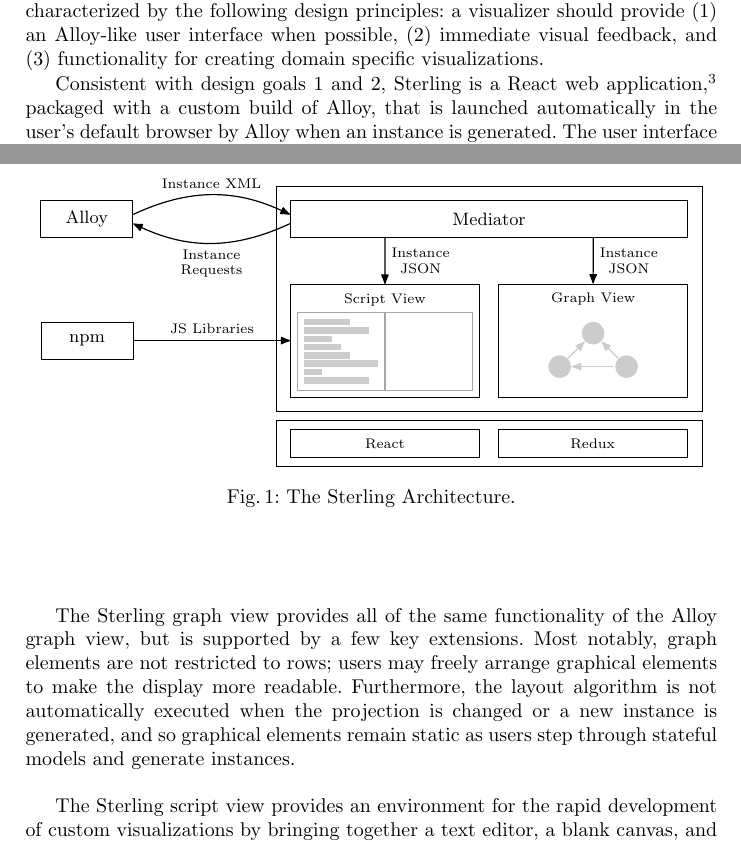
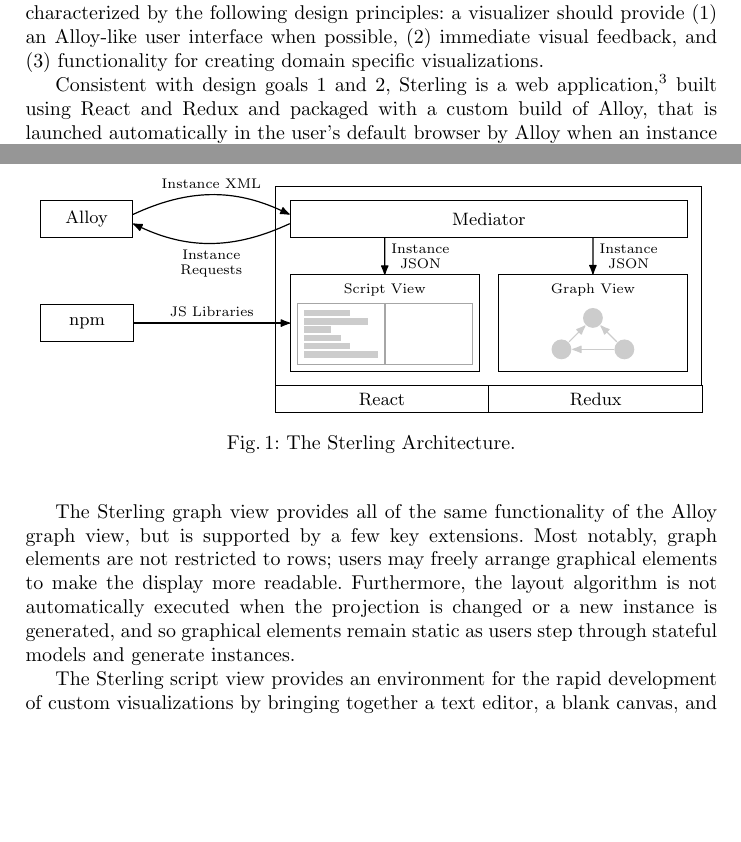
Before and after one commit to atdyer/abz-2021, a LaTeX paper (main.tex): two parts of pages 2 and 3 of 5 before the commit and two parts of pages 2 and 3 of 4 after it, joined at a grey line, cut so that both start at the same text, the shorter picture padded with empty space. Compiled offline with pdfLaTeX.

Commit message:
Updates from Overleaf

```diff
--- a/main.tex
+++ b/main.tex
@@ -9,6 +9,7 @@
 \usetikzlibrary{scopes}
 \usetikzlibrary{fit}
 \usetikzlibrary{arrows.meta}
+\usetikzlibrary{shapes}
 
 \newcommand{\dummyfigsmall}[1]{
   \centering
@@ -116,7 +117,7 @@
 % Motivated by these studies, we developed an approach to instance visualization that builds on the strengths of existing visualizations and is characterized by the following design principles: (1) a visualizer should provide an Alloy-like user interface when possible; (2) a visualizer should provide immediate visual feedback and minimize the effort required to create legible visualization; and (3) a visualizer should provide functionality for creating domain specific visualizations.
 
 
-Consistent with design goals 1 and 2, Sterling is a React web application,\footnote{A Sterling demo with examples can be found at \href{https://sterling-js.github.io/demo}{https://sterling-js.github.io/demo}} packaged with a custom build of Alloy, that is launched automatically in the user's default browser by Alloy when an instance is generated.
+Consistent with design goals 1 and 2, Sterling is a web application,\footnote{A Sterling demo with examples can be found at \href{https://sterling-js.github.io/demo}{https://sterling-js.github.io/demo}} built using React and Redux and packaged with a custom build of Alloy, that is launched automatically in the user's default browser by Alloy when an instance is generated.
 % Drawing on the approach taken by tools like Alloy4Fun~\cite{macedo2019} and BMotionWeb~\cite{ladenberger2016}, a web-based platform was chosen due to the availability of robust data visualization and user interface libraries as well as the popularity of the JavaScript programming language.
 % A client-server relationship is established between Sterling and Alloy by an embedded web server in Alloy, enabling instances to be delivered to Sterling in the XML format provided by Alloy.
 The user interface is similar to Alloy's own, providing graph and table views which extend the functionality of their counterparts in Alloy, while the addition of a ``script'' view provides users with the ability to create custom visualizations from instance data by writing JavaScript code, addressing our third design goal.
@@ -198,9 +199,24 @@
     node[auto, align=center] {\scriptsize\shortstack{Instance\\Requests}}
     ([yshift=-0.25em]alloy.east);
 
-\node[draw, fit=(sterling.south west)(sterling.south east), anchor=north, below=0.5em of sterling.south, minimum height=2.5em, inner sep=0, outer sep=0] (webstack) {};
-\node[draw, fit=(scriptview.south west)(scriptview.south east), anchor=north, below=1.75em of scriptview.south, minimum height=1.5em, inner sep=0, outer sep=0, label=center:\scriptsize React] (react) {};
-\node[draw, fit=(scriptview.south west)(scriptview.south east), anchor=west, right=1em of react.east, minimum height=1.5em, inner sep=0, outer sep=0, label=center:\scriptsize Redux] (redux) {};
+% web stack
+\node[
+    fit=(sterling.south west)(sterling.south),
+    anchor=north,
+    below=0 of sterling.south,
+    rectangle split,
+    rectangle split horizontal,
+    rectangle split parts=2,
+    rectangle split draw splits=true,
+    rectangle split part align=base,
+    minimum height=1.5em,
+    inner sep=0,
+    outer sep=0,
+    % text width=1em,
+    draw] (webstack) {\nodepart{one}React\nodepart{two}Redux};
+% \node[draw, fit=(sterling.south west)(sterling.south east), anchor=north, below=0.5em of sterling.south, minimum height=2.5em, inner sep=0, outer sep=0] (webstack) {};
+% \node[draw, fit=(scriptview.south west)(scriptview.south east), anchor=north, below=0.75em of scriptview.south, minimum height=1.5em, inner sep=0, outer sep=0, label=center:\scriptsize React] (react) {};
+% \node[draw, fit=(scriptview.south west)(scriptview.south east), anchor=west, right=1em of react.east, minimum height=1.5em, inner sep=0, outer sep=0, label=center:\scriptsize Redux] (redux) {};
 
 % { [local bounding box=webstack, node distance=0.35em]
 %     \node [ltbox] (js) {JS};
```
Also changed, not shown: main.tex (14 more changed lines).
